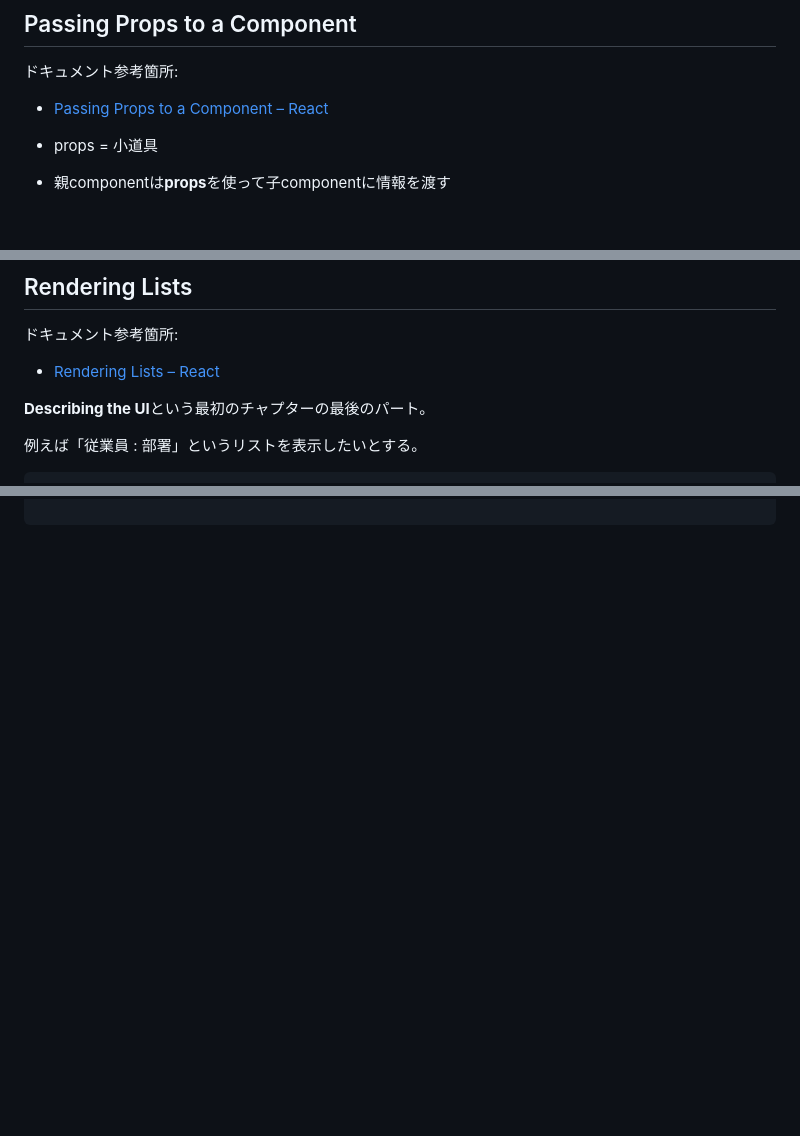
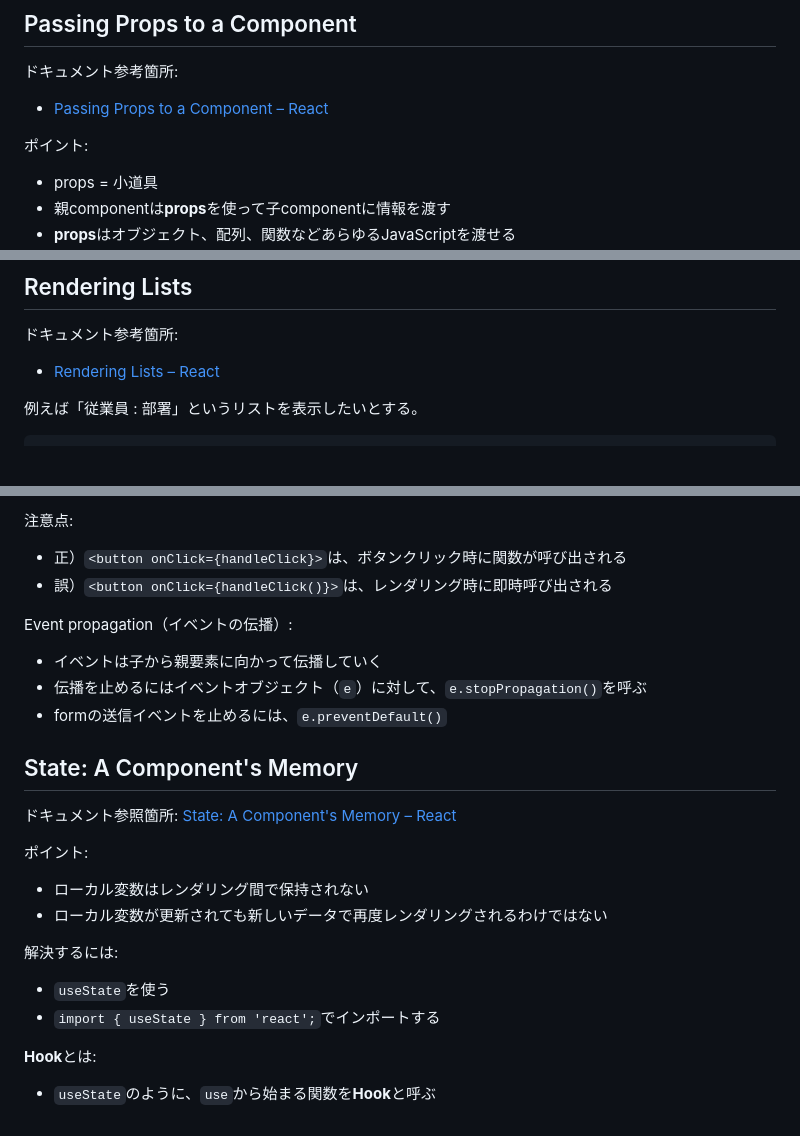
Before and after one commit to ryo-tom/study-react-laravel, a Markdown page: README.md, 3 parts joined by grey strips. Drawn GitHub-style; blank space fills up the shorter version.

````diff
--- a/README.md
+++ b/README.md
@@ -430,6 +430,8 @@ export function User() {
 
 - [Passing Props to a Component – React](https://react.dev/learn/passing-props-to-a-component)
 
+ポイント:
+
 - props = 小道具
 - 親componentは**props**を使って子componentに情報を渡す
 - **props**はオブジェクト、配列、関数などあらゆるJavaScriptを渡せる
@@ -596,8 +598,6 @@ function Task({ task, isDone }) {
 
 - [Rendering Lists – React](https://react.dev/learn/rendering-lists)
 
-**Describing the UI**という最初のチャプターの最後のパート。
-
 例えば「従業員 : 部署」というリストを表示したいとする。
 
 ```html
@@ -707,0 +798,28 @@ export default function List() {
+注意点:
+
+- 正）`<button onClick={handleClick}>`は、ボタンクリック時に関数が呼び出される
+- 誤）`<button onClick={handleClick()}>`は、レンダリング時に即時呼び出される
+
+Event propagation（イベントの伝播）:
+
+- イベントは子から親要素に向かって伝播していく
+- 伝播を止めるにはイベントオブジェクト（`e`）に対して、`e.stopPropagation()`を呼ぶ
+- formの送信イベントを止めるには、`e.preventDefault()`
+
+## State: A Component's Memory
+
+ドキュメント参照箇所: [State: A Component's Memory – React](https://react.dev/learn/state-a-components-memory)
+
+ポイント:
+
+- ローカル変数はレンダリング間で保持されない
+- ローカル変数が更新されても新しいデータで再度レンダリングされるわけではない
+
+解決するには:
+
+- `useState`を使う
+- `import { useState } from 'react';`でインポートする
+
+**Hook**とは:
+
+- `useState`のように、`use`から始まる関数を**Hook**と呼ぶ
````
Also changed, not shown: other parts of README.md (+90 -0 lines).
